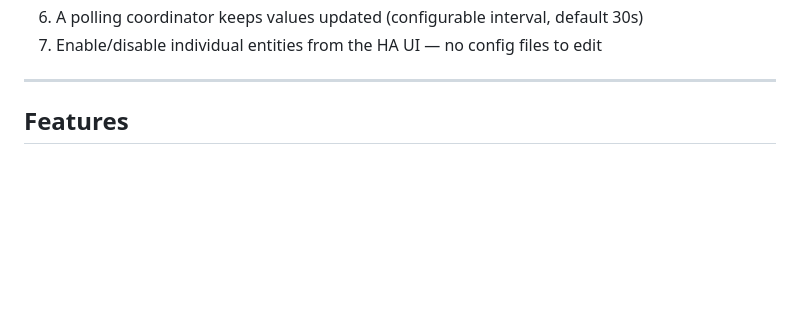
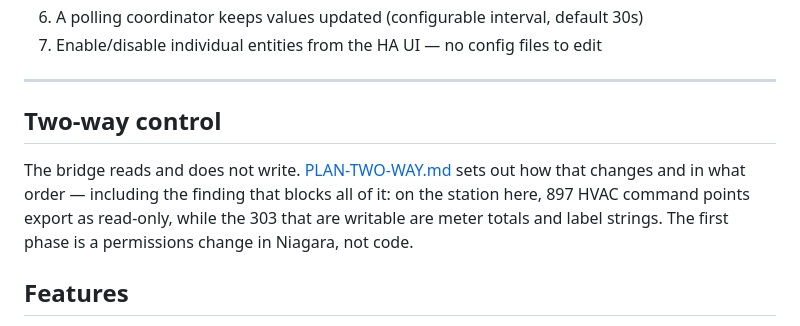
Before and after one commit to rellis-erigon/Niagara--HA, a Markdown page: README.md, the part around the change. GitHub-like rendering; blank space fills up the shorter version.

```diff
--- a/README.md
+++ b/README.md
@@ -32,6 +32,14 @@ A native Home Assistant custom integration that reads points from a Niagara stat
 7. Enable/disable individual entities from the HA UI — no config files to edit
 
 ---
+
+## Two-way control
+
+The bridge reads and does not write. [PLAN-TWO-WAY.md](PLAN-TWO-WAY.md)
+sets out how that changes and in what order — including the finding that
+blocks all of it: on the station here, 897 HVAC command points export as
+read-only, while the 303 that are writable are meter totals and label
+strings. The first phase is a permissions change in Niagara, not code.
 
 ## Features
 
```
Also changed, not shown: PLAN-TWO-WAY.md (added, +169 -0 lines).
